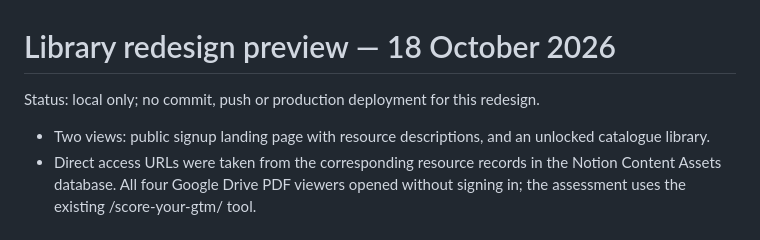
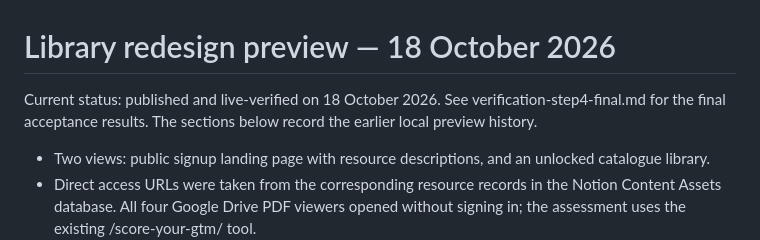
Before and after one commit to MohamedSakr7/theaibusiness-site, a Markdown page: resources/verification-library-redesign.md, the part around the change. Drawn GitHub-style.

```diff
--- a/resources/verification-library-redesign.md
+++ b/resources/verification-library-redesign.md
@@ -1,6 +1,6 @@
 # Library redesign preview — 18 October 2026
 
-Status: local only; no commit, push or production deployment for this redesign.
+Current status: published and live-verified on 18 October 2026. See verification-step4-final.md for the final acceptance results. The sections below record the earlier local preview history.
 
 - Two views: public signup landing page with resource descriptions, and an unlocked catalogue library.
 - Direct access URLs were taken from the corresponding resource records in the Notion Content Assets database. All four Google Drive PDF viewers opened without signing in; the assessment uses the existing /score-your-gtm/ tool.
```
Also changed, not shown: resources/verification-step4-final.md (added, +33 -0 lines).
